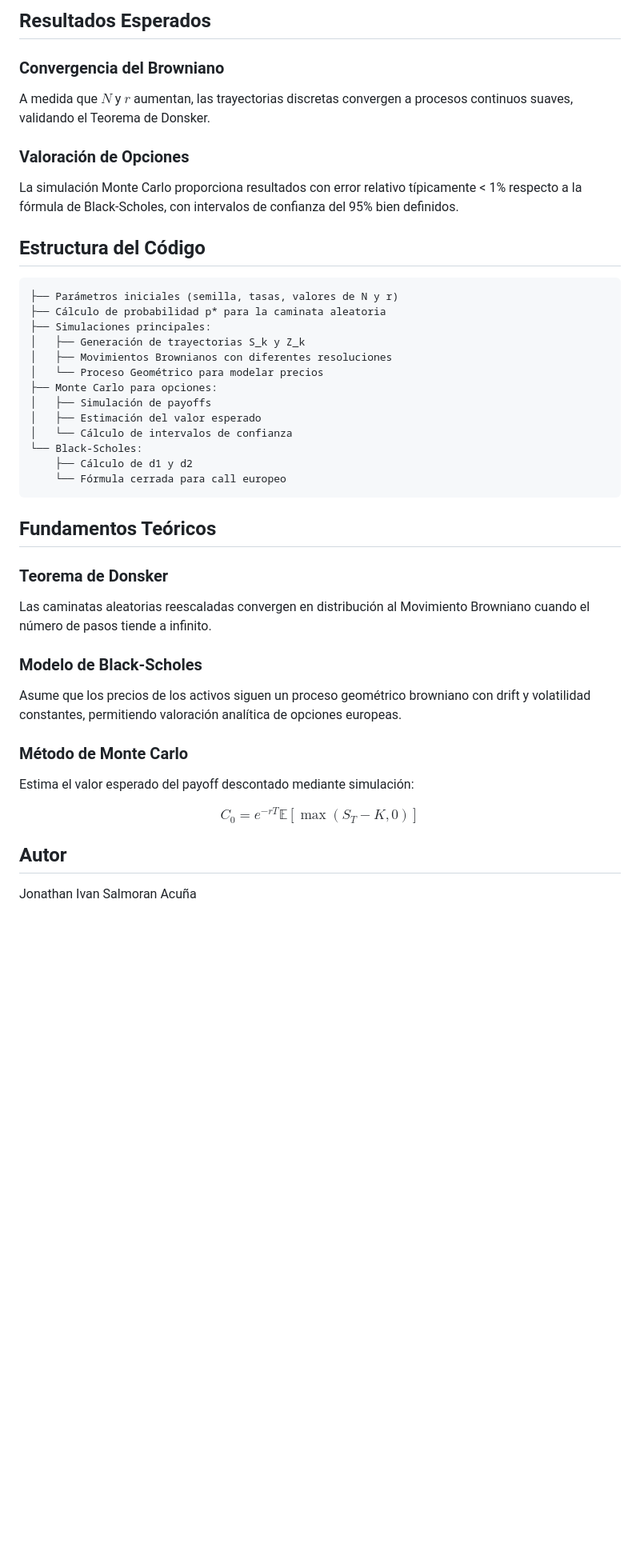
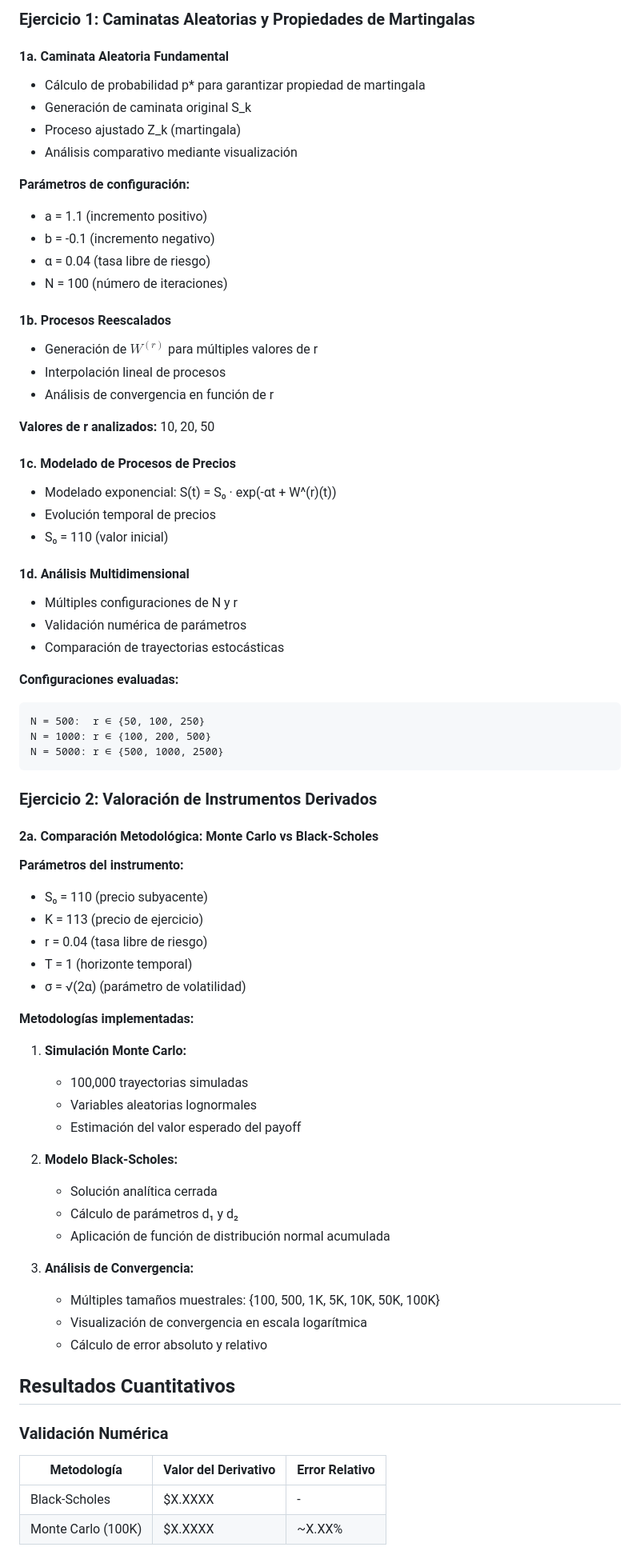
Before and after one commit to JohnSalmoran/Movimiento_Browniano, a Markdown page: README.md, the part around the change printed below. Shown: that part at 80% size. GitHub-like rendering; blank space fills up the shorter version.

````diff
--- a/README.md
+++ b/README.md
@@ -80,49 +77,76 @@ rmarkdown::render("Proyecto Movimiento Browniano.Rmd")
 
-## Resultados Esperados
+### Ejercicio 1: Caminatas Aleatorias y Propiedades de Martingalas
 
-### Convergencia del Browniano
+#### 1a. Caminata Aleatoria Fundamental
+- Cálculo de probabilidad p* para garantizar propiedad de martingala
+- Generación de caminata original S_k
+- Proceso ajustado Z_k (martingala)
+- Análisis comparativo mediante visualización
 
-A medida que $N$ y $r$ aumentan, las trayectorias discretas convergen a procesos continuos suaves, validando el Teorema de Donsker.
+**Parámetros de configuración:**
+- a = 1.1 (incremento positivo)
+- b = -0.1 (incremento negativo)
+- α = 0.04 (tasa libre de riesgo)
+- N = 100 (número de iteraciones)
 
-### Valoración de Opciones
+#### 1b. Procesos Reescalados
+- Generación de $W^(r)$ para múltiples valores de r
+- Interpolación lineal de procesos
+- Análisis de convergencia en función de r
 
-La simulación Monte Carlo proporciona resultados con error relativo típicamente < 1% respecto a la fórmula de Black-Scholes, con intervalos de confianza del 95% bien definidos.
+**Valores de r analizados:** 10, 20, 50
 
-## Estructura del Código
+#### 1c. Modelado de Procesos de Precios
+- Modelado exponencial: S(t) = S₀ · exp(-αt + W^(r)(t))
+- Evolución temporal de precios
+- S₀ = 110 (valor inicial)
 
+#### 1d. Análisis Multidimensional
+- Múltiples configuraciones de N y r
+- Validación numérica de parámetros
+- Comparación de trayectorias estocásticas
+
+**Configuraciones evaluadas:**
 ```
-├── Parámetros iniciales (semilla, tasas, valores de N y r)
-├── Cálculo de probabilidad p* para la caminata aleatoria
-├── Simulaciones principales:
-│   ├── Generación de trayectorias S_k y Z_k
-│   ├── Movimientos Brownianos con diferentes resoluciones
-│   └── Proceso Geométrico para modelar precios
-├── Monte Carlo para opciones:
-│   ├── Simulación de payoffs
-│   ├── Estimación del valor esperado
-│   └── Cálculo de intervalos de confianza
-└── Black-Scholes:
-    ├── Cálculo de d1 y d2
-    └── Fórmula cerrada para call europeo
+N = 500:  r ∈ {50, 100, 250}
+N = 1000: r ∈ {100, 200, 500}
+N = 5000: r ∈ {500, 1000, 2500}
 ```
 
-## Fundamentos Teóricos
+### Ejercicio 2: Valoración de Instrumentos Derivados
 
-### Teorema de Donsker
+#### 2a. Comparación Metodológica: Monte Carlo vs Black-Scholes
 
-Las caminatas aleatorias reescaladas convergen en distribución al Movimiento Browniano cuando el número de pasos tiende a infinito.
+**Parámetros del instrumento:**
+- S₀ = 110 (precio subyacente)
+- K = 113 (precio de ejercicio)
+- r = 0.04 (tasa libre de riesgo)
+- T = 1 (horizonte temporal)
+- σ = √(2α) (parámetro de volatilidad)
 
-### Modelo de Black-Scholes
+**Metodologías implementadas:**
 
-Asume que los precios de los activos siguen un proceso geométrico browniano con drift y volatilidad constantes, permitiendo valoración analítica de opciones europeas.
+1. **Simulación Monte Carlo:**
+   - 100,000 trayectorias simuladas
+   - Variables aleatorias lognormales
+   - Estimación del valor esperado del payoff
 
-### Método de Monte Carlo
+2. **Modelo Black-Scholes:**
+   - Solución analítica cerrada
+   - Cálculo de parámetros d₁ y d₂
+   - Aplicación de función de distribución normal acumulada
 
-Estima el valor esperado del payoff descontado mediante simulación:
+3. **Análisis de Convergencia:**
+   - Múltiples tamaños muestrales: {100, 500, 1K, 5K, 10K, 50K, 100K}
+   - Visualización de convergencia en escala logarítmica
+   - Cálculo de error absoluto y relativo
 
-$$C_0 = e^{-rT} \mathbb{E}[\max(S_T - K, 0)]$$
+## Resultados Cuantitativos
 
-## Autor
+### Validación Numérica
 
-Jonathan Ivan Salmoran Acuña
+| Metodología | Valor del Derivativo | Error Relativo |
+|-------------|---------------------|----------------|
+| Black-Scholes | $X.XXXX | - |
+| Monte Carlo (100K) | $X.XXXX | ~X.XX% |
 
````
Also changed, not shown: other parts of README.md (+153 -64 lines).
